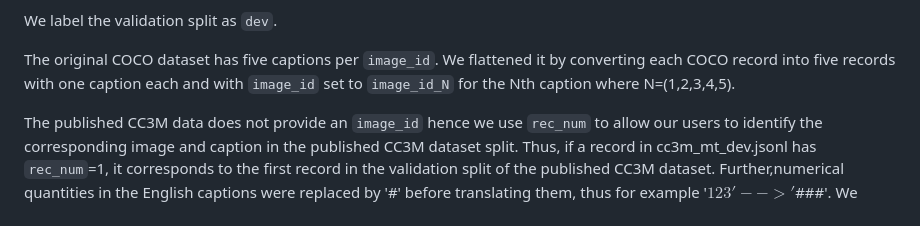
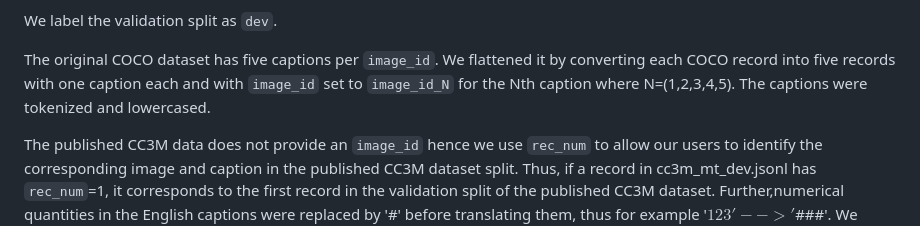
Before and after one commit to google/crossmodal-3600, a Markdown page: web-data/README.md, the part around the change. GitHub-like rendering.

Commit message:
Small README note added.

```diff
--- a/web-data/README.md
+++ b/web-data/README.md
@@ -46,7 +46,8 @@ We label the validation split as `dev`.
 
 The original COCO dataset has five captions per `image_id`. We flattened it by
 converting each COCO record into five records with one caption each and with
-`image_id` set to `image_id_N` for the Nth caption where N=\(1,2,3,4,5\).
+`image_id` set to `image_id_N` for the Nth caption where N=\(1,2,3,4,5\). The
+captions were tokenized and lowercased.
 
 The published CC3M data does not provide an `image_id` hence we use `rec_num` to
 allow our users to identify the corresponding image and caption in the published
```
